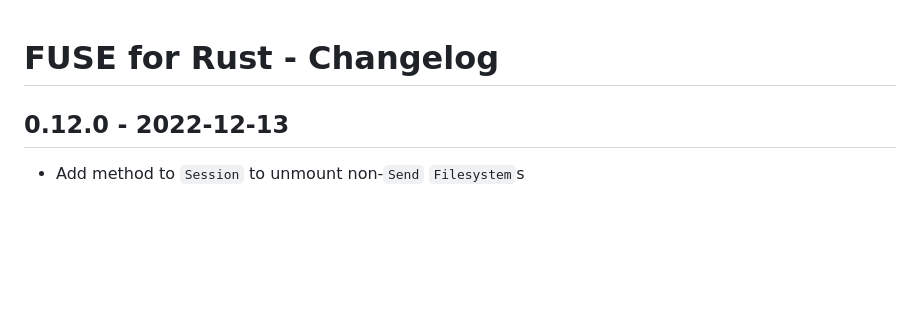
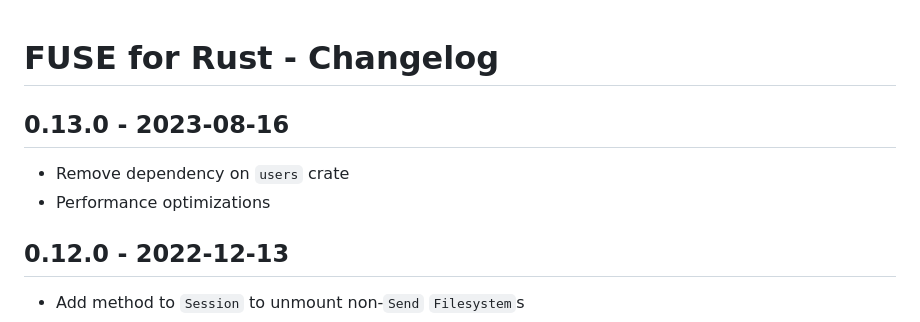
Before and after one commit to awslabs/mountpoint-s3, a Markdown page: CHANGELOG.md, the part around the change. Rendered like a GitHub page; blank space fills up the shorter version.

Commit message:
Update changelog

```diff
--- a/CHANGELOG.md
+++ b/CHANGELOG.md
@@ -1,4 +1,8 @@
 # FUSE for Rust - Changelog
+
+## 0.13.0 - 2023-08-16
+* Remove dependency on `users` crate
+* Performance optimizations
 
 ## 0.12.0 - 2022-12-13
 * Add method to `Session` to unmount non-`Send` `Filesystem`s
```
